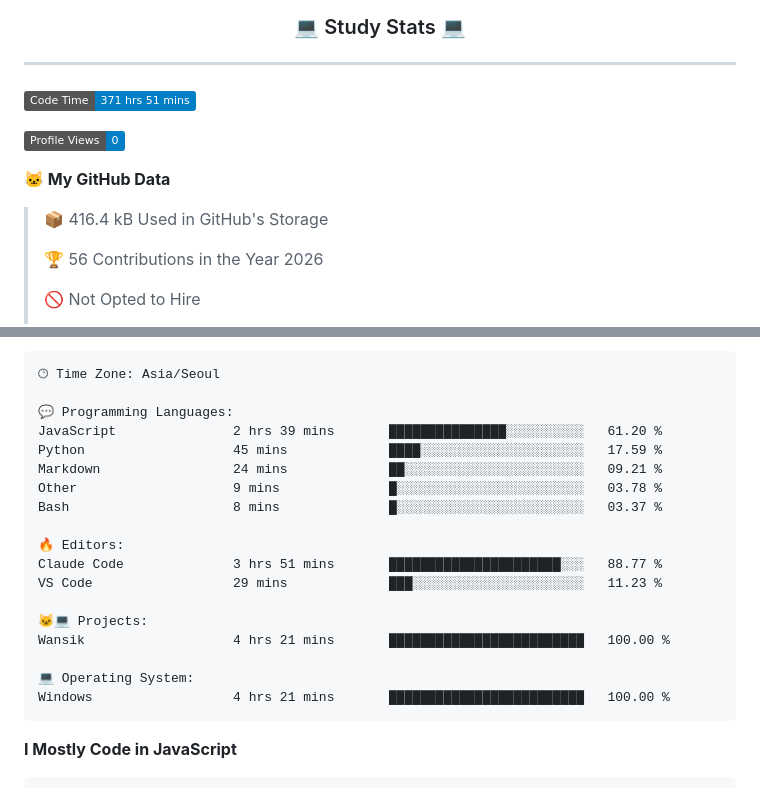
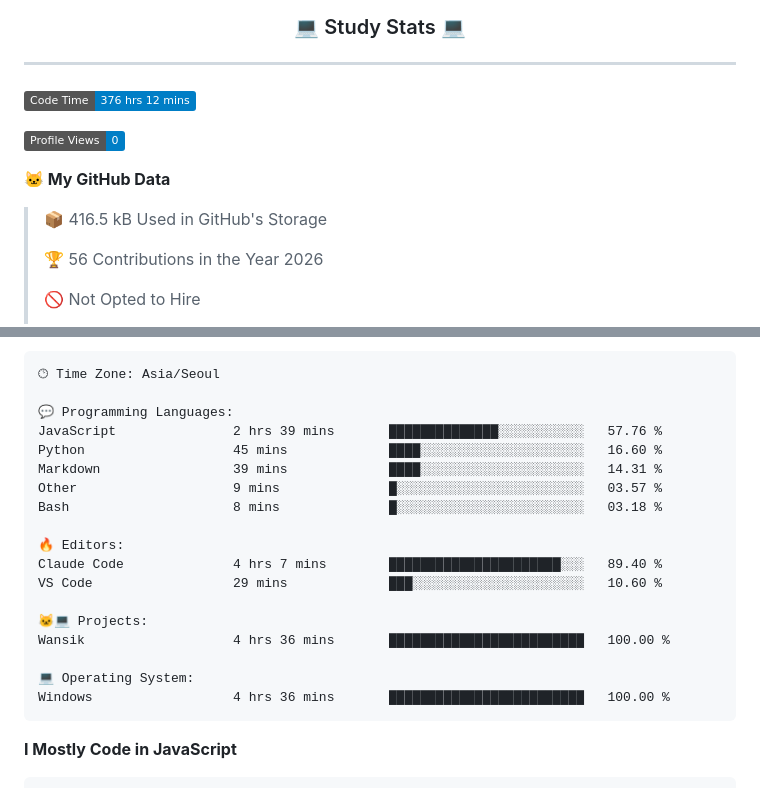
Before and after one commit to Jangseun/Jangseun, a Markdown page: README.md, 2 parts joined by grey strips. Rendered like a GitHub page; badges without logos.

Commit message:
Updated with Dev Metrics

````diff
--- a/README.md
+++ b/README.md
@@ -45,13 +45,13 @@ Hello
 ---
 
 <!--START_SECTION:waka-->
-![Code Time](http://img.shields.io/badge/Code%20Time-371%20hrs%2051%20mins-blue?style=flat)
+![Code Time](http://img.shields.io/badge/Code%20Time-376%20hrs%2012%20mins-blue?style=flat)
 
 ![Profile Views](http://img.shields.io/badge/Profile%20Views-0-blue?style=flat)
 
 **🐱 My GitHub Data**
 
-> 📦 416.4 kB Used in GitHub's Storage
+> 📦 416.5 kB Used in GitHub's Storage
  >
 > 🏆 56 Contributions in the Year 2026
  >
@@ -88,21 +88,21 @@ Sunday                   123 commits         ███░░░░░░░░
 🕑︎ Time Zone: Asia/Seoul
 
 💬 Programming Languages:
-JavaScript               2 hrs 39 mins       ███████████████░░░░░░░░░░   61.20 %
-Python                   45 mins             ████░░░░░░░░░░░░░░░░░░░░░   17.59 %
-Markdown                 24 mins             ██░░░░░░░░░░░░░░░░░░░░░░░   09.21 %
-Other                    9 mins              █░░░░░░░░░░░░░░░░░░░░░░░░   03.78 %
-Bash                     8 mins              █░░░░░░░░░░░░░░░░░░░░░░░░   03.37 %
+JavaScript               2 hrs 39 mins       ██████████████░░░░░░░░░░░   57.76 %
+Python                   45 mins             ████░░░░░░░░░░░░░░░░░░░░░   16.60 %
+Markdown                 39 mins             ████░░░░░░░░░░░░░░░░░░░░░   14.31 %
+Other                    9 mins              █░░░░░░░░░░░░░░░░░░░░░░░░   03.57 %
+Bash                     8 mins              █░░░░░░░░░░░░░░░░░░░░░░░░   03.18 %
 
 🔥 Editors:
-Claude Code              3 hrs 51 mins       ██████████████████████░░░   88.77 %
-VS Code                  29 mins             ███░░░░░░░░░░░░░░░░░░░░░░   11.23 %
+Claude Code              4 hrs 7 mins        ██████████████████████░░░   89.40 %
+VS Code                  29 mins             ███░░░░░░░░░░░░░░░░░░░░░░   10.60 %
 
 🐱‍💻 Projects:
-Wansik                   4 hrs 21 mins       █████████████████████████   100.00 %
+Wansik                   4 hrs 36 mins       █████████████████████████   100.00 %
 
 💻 Operating System:
-Windows                  4 hrs 21 mins       █████████████████████████   100.00 %
+Windows                  4 hrs 36 mins       █████████████████████████   100.00 %
 ```
 
 **I Mostly Code in JavaScript**
````
Also changed, not shown: other parts of README.md (+1 -1 lines).
